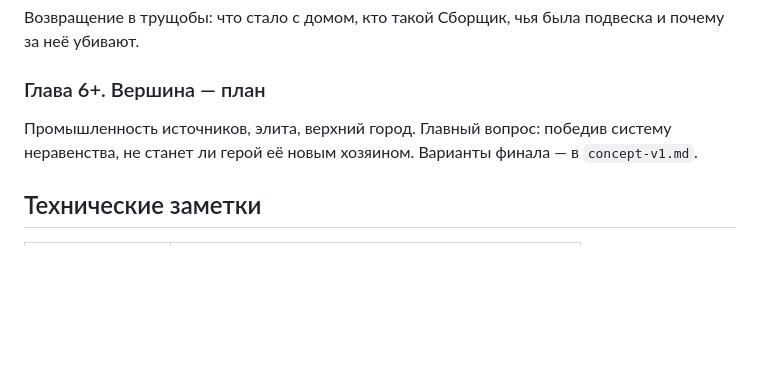
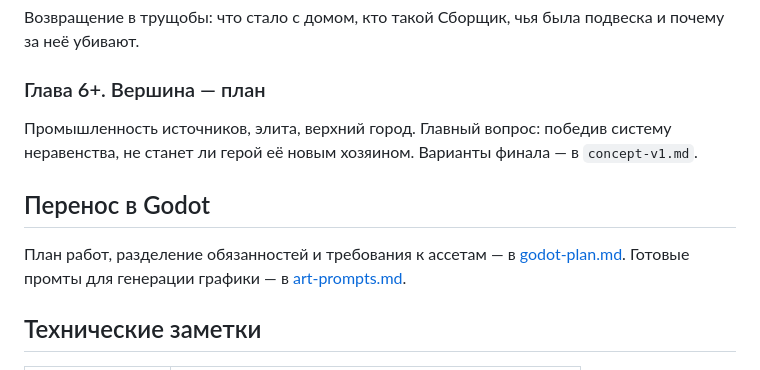
Before and after one commit to DiehlWierce/pravo-sily, a Markdown page: docs/design.md, the part around one of its changes. Drawn GitHub-style; blank space fills up the shorter version.

```diff
--- a/docs/design.md
+++ b/docs/design.md
@@ -140,6 +191,11 @@
 Промышленность источников, элита, верхний город. Главный вопрос: победив систему неравенства,
 не станет ли герой её новым хозяином. Варианты финала — в `concept-v1.md`.
 
+## Перенос в Godot
+
+План работ, разделение обязанностей и требования к ассетам — в [godot-plan.md](godot-plan.md).
+Готовые промты для генерации графики — в [art-prompts.md](art-prompts.md).
+
 ## Технические заметки
 
 | Файл | Ответственность |
```
Also changed, not shown: other parts of docs/design.md (+55 -4 lines).
